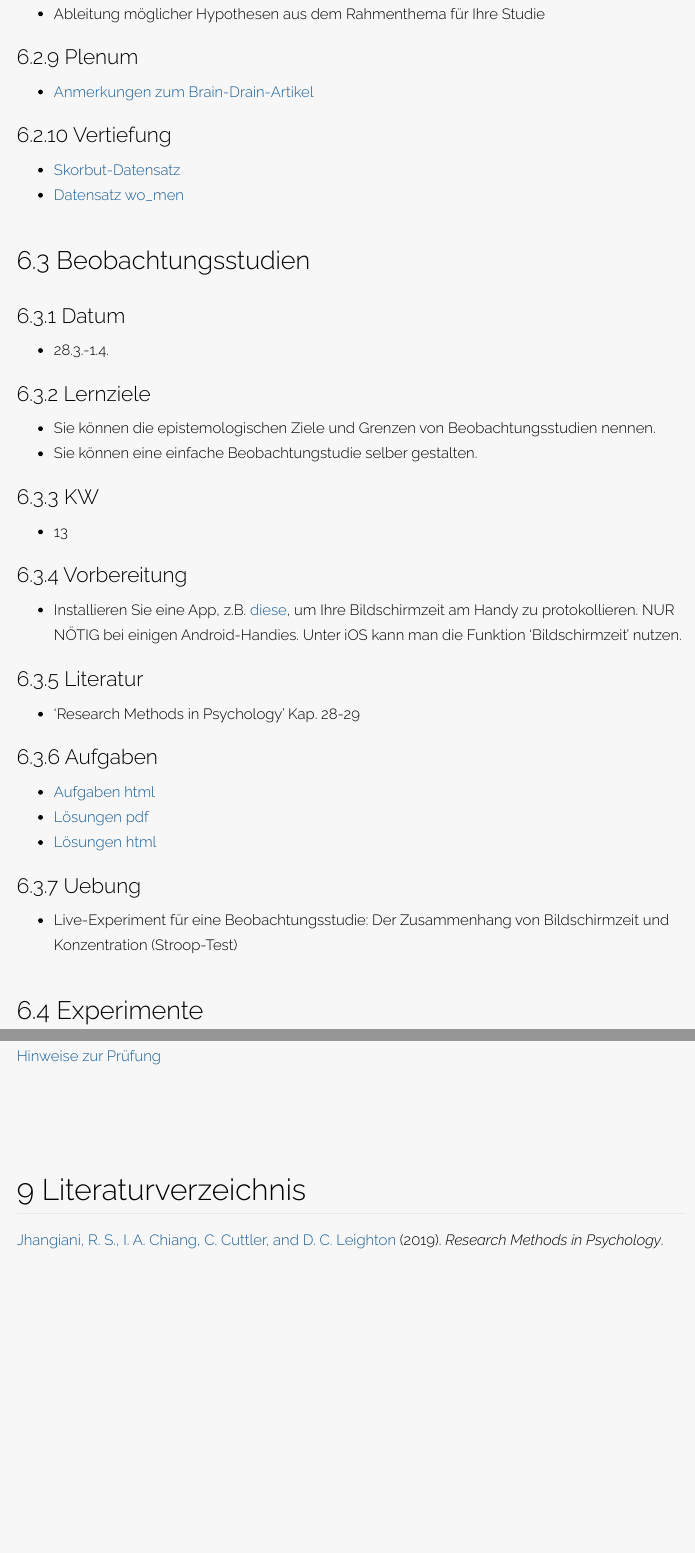
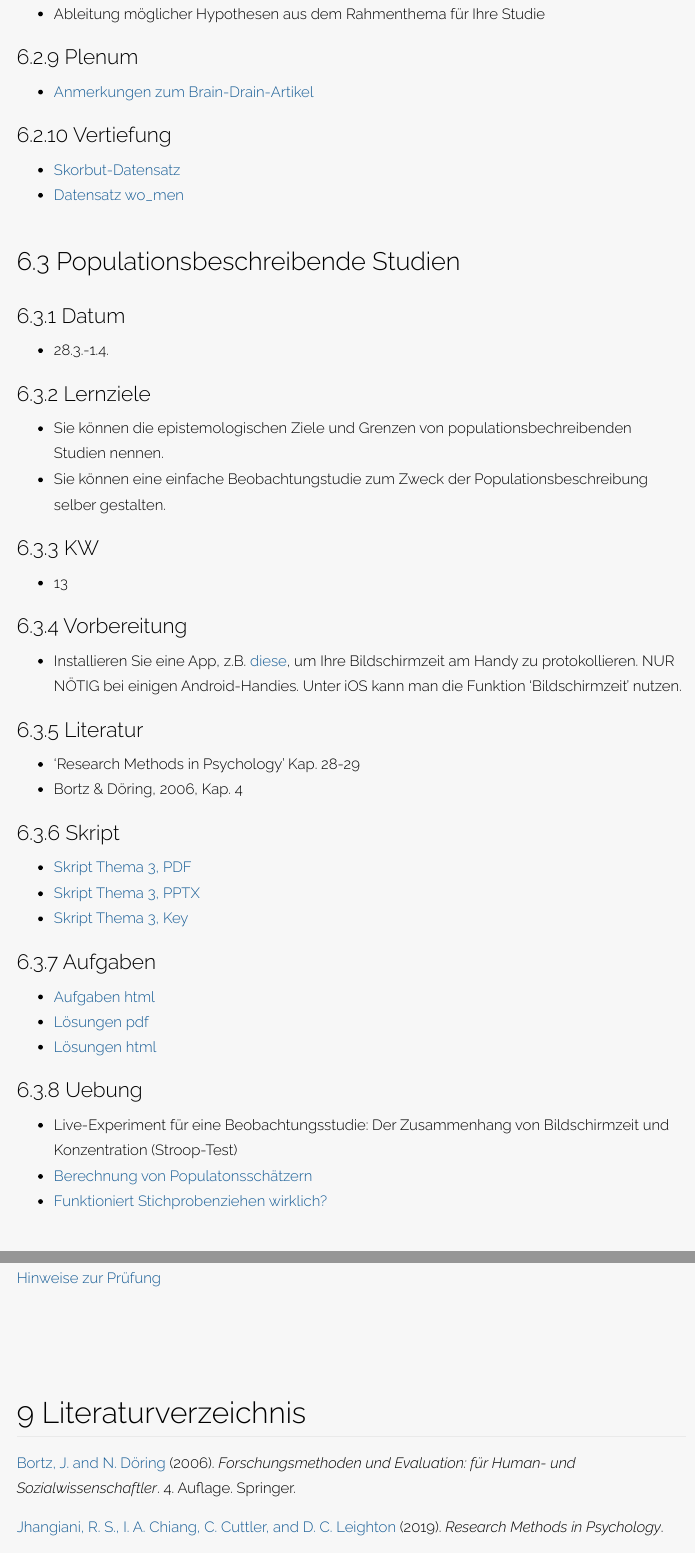
Before and after one commit to sebastiansauer/fopra, an R Markdown document (index.Rmd): the page in a window 1100 px wide, from 5340 px down before the commit and from 5380 px down after it, so that both start at the same text, and a second part further down, joined at a grey line. The pictures show the output file index.html that the author committed with the source, opened offline.

Commit message:
add slides thema3

```diff
--- a/Interna/bib.bib
+++ b/Interna/bib.bib
@@ -332,3 +332,16 @@ tex.location: Vienna, Austria}
 	author = {Kaltwasser, Vera and Sauer, S and Kohls, Niko},
 	date = {2014}
 }
+
+
+
+
+@book{bd,
+	location = {Berlin},
+	edition = {4. Auflage},
+	title = {Forschungsmethoden und Evaluation: für Human- und Sozialwissenschaftler},
+	url = {https://link.springer.com/book/10.1007/978-3-540-33306-7},
+	publisher = {Springer},
+	author = {Bortz, Jürgen and Döring, Nicola},
+	date = {2006}
+}
--- a/Interna/modul-zsfg.yaml
+++ b/Interna/modul-zsfg.yaml
@@ -74,12 +74,13 @@ thema2:
 
 
 thema3:
-  Titel: "Beobachtungsstudien"
+  Titel: "Populationsbeschreibende Studien"
   KW: 13
   Datum: 28.3.-1.4.
+
   Lernziele:
-    - Sie können die epistemologischen Ziele und Grenzen von Beobachtungsstudien nennen.
-    - Sie können eine einfache Beobachtungstudie selber gestalten.
+    - Sie können die epistemologischen Ziele und Grenzen von populationsbechreibenden Studien nennen.
+    - Sie können eine einfache Beobachtungstudie zum Zweck der Populationsbeschreibung selber gestalten.
 
   Vorbereitung:
     - "Installieren Sie eine App, z.B. [diese](https://play.google.com/store/apps/details?id=com.zerodesktop.appdetox.qualitytime), um Ihre Bildschirmzeit am Handy zu protokollieren. NUR NÖTIG bei einigen Android-Handies. Unter iOS kann man die Funktion 'Bildschirmzeit' nutzen."
@@ -90,10 +91,17 @@ thema3:
 
   Literatur:
     - " 'Research Methods in Psychology' Kap. 28-29"
+    - "Bortz & Döring, 2006, Kap. 4"
+
+  Skript:
+    - "[Skript Thema 3, PDF](https://github.com/sebastiansauer/fopra/raw/main/Skript-Folien/FoPra-Thema03.pdf)"
+    - "[Skript Thema 3, PPTX](https://github.com/sebastiansauer/fopra/raw/main/Skript-Folien/FoPra-Thema03.pptx)"
+    - "[Skript Thema 3, Key](https://github.com/sebastiansauer/fopra/raw/main/Skript-Folien/FoPra-Thema03.key)"
 
   Uebung:
     - "Live-Experiment für eine Beobachtungsstudie: Der Zusammenhang von Bildschirmzeit und Konzentration (Stroop-Test)"
-
+    - "[Berechnung von Populatonsschätzern](https://github.com/sebastiansauer/fopra/blob/main/Skript-Syntax/Thema3.R)"
+    - "[Funktioniert Stichprobenziehen wirklich?](https://data-se.netlify.app/2022/03/28/simulation-des-wiederholten-stichprobenziehens/)"
 thema4:
   Titel: "Experimente"
   KW: 14
```
Also changed, not shown: index.Rmd (+1 -1 lines), index.html, 2 other files.
